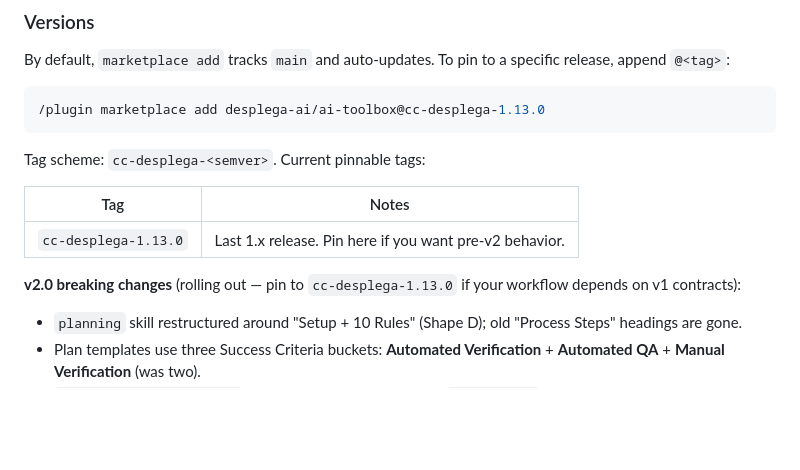
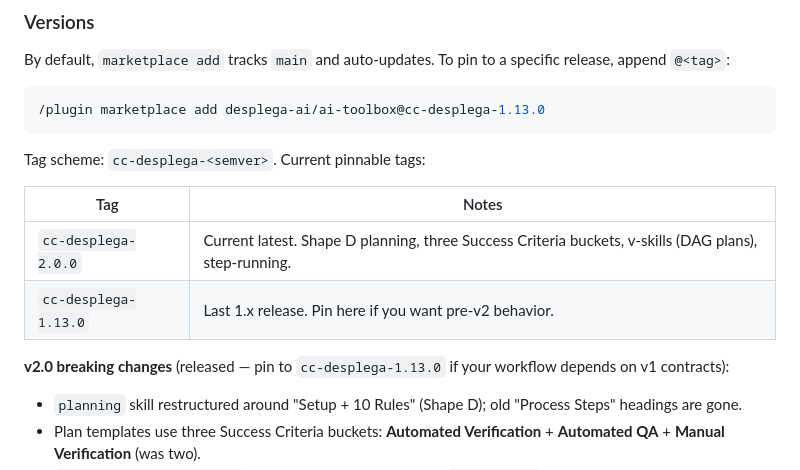
Before and after one commit to desplega-ai/ai-toolbox, a Markdown page: cc-plugin/base/README.md, the part around the change. GitHub-like rendering; blank space fills up the shorter version.

Commit message:
docs(base): add v2.0.0 to README versions table

```diff
--- a/cc-plugin/base/README.md
+++ b/cc-plugin/base/README.md
@@ -60,9 +60,10 @@ Tag scheme: `cc-desplega-<semver>`. Current pinnable tags:
 
 | Tag | Notes |
 |-----|-------|
+| `cc-desplega-2.0.0` | Current latest. Shape D planning, three Success Criteria buckets, v-skills (DAG plans), step-running. |
 | `cc-desplega-1.13.0` | Last 1.x release. Pin here if you want pre-v2 behavior. |
 
-**v2.0 breaking changes** (rolling out — pin to `cc-desplega-1.13.0` if your workflow depends on v1 contracts):
+**v2.0 breaking changes** (released — pin to `cc-desplega-1.13.0` if your workflow depends on v1 contracts):
 
 - `planning` skill restructured around "Setup + 10 Rules" (Shape D); old "Process Steps" headings are gone.
 - Plan templates use three Success Criteria buckets: **Automated Verification** + **Automated QA** + **Manual Verification** (was two).
```
